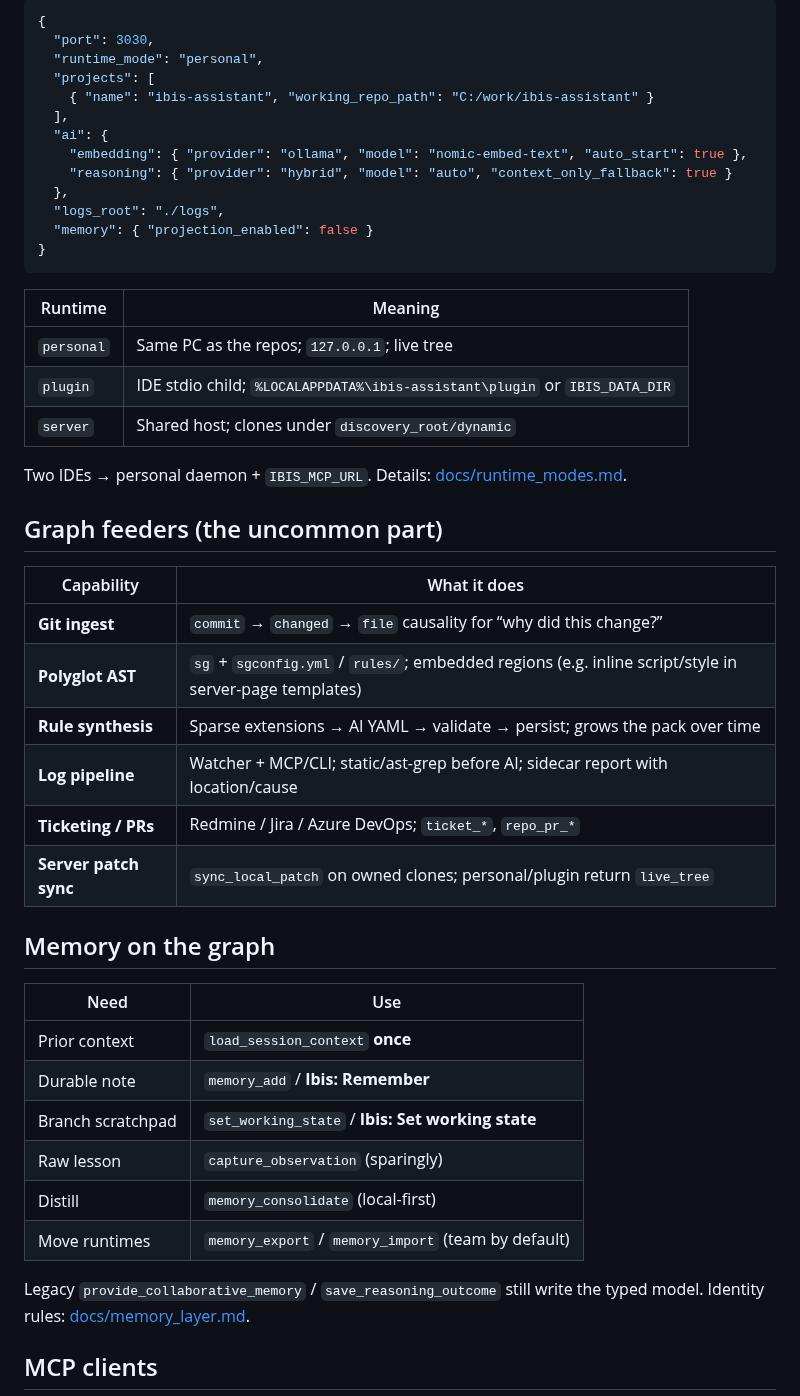
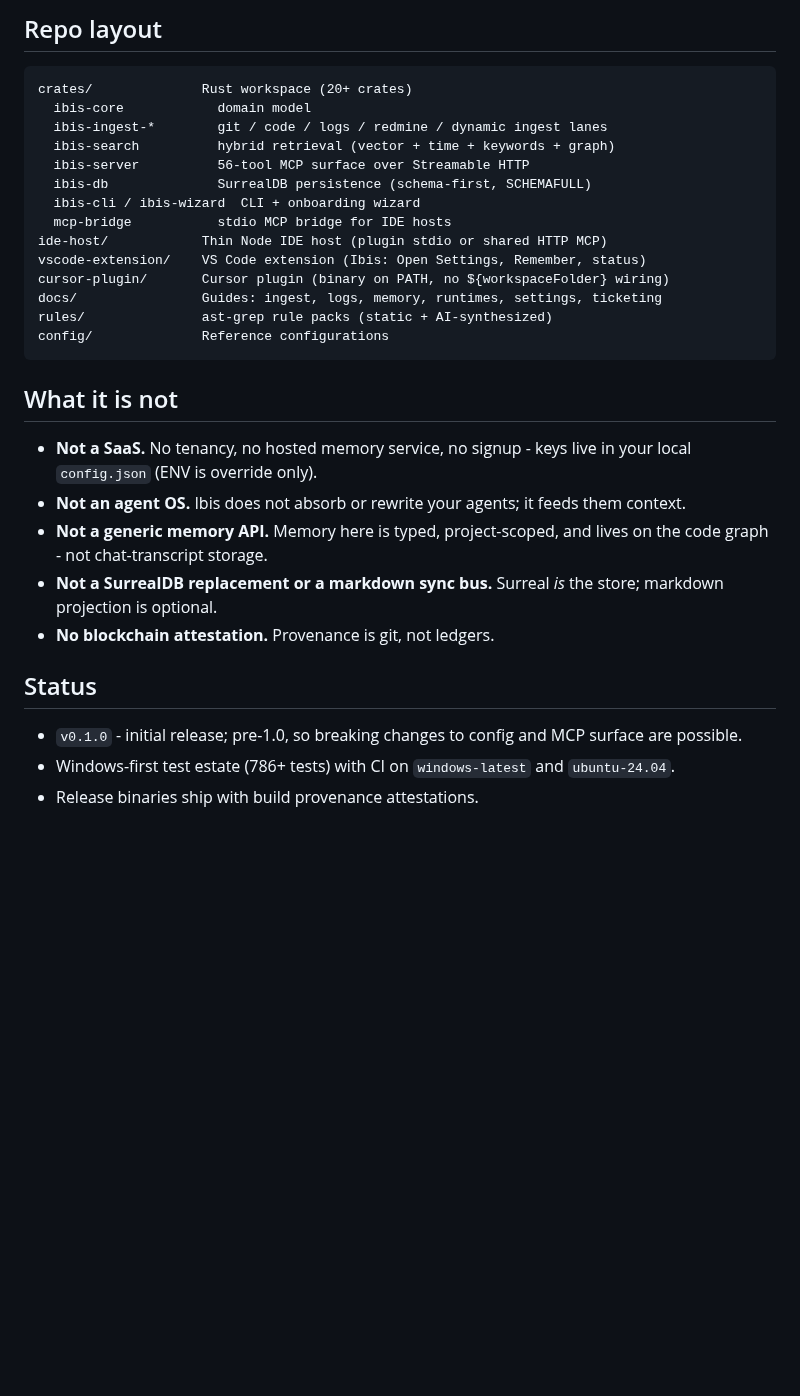
Before and after one commit to fatterdev/ibis-assistant, a Markdown page: README.md, the part around one of its changes. GitHub-like rendering; blank space fills up the shorter version.

Commit message:
docs: launch README with branding, feature matrix and Apache-2.0 licensing

````diff
--- a/README.md
+++ b/README.md
@@ -86,51 +86,34 @@ Tracked defaults: `config_master.json`. **Never commit** local `config.json`.
 
-```json
-{
-  "port": 3030,
-  "runtime_mode": "personal",
-  "projects": [
-    { "name": "ibis-assistant", "working_repo_path": "C:/work/ibis-assistant" }
-  ],
-  "ai": {
-    "embedding": { "provider": "ollama", "model": "nomic-embed-text", "auto_start": true },
-    "reasoning": { "provider": "hybrid", "model": "auto", "context_only_fallback": true }
-  },
-  "logs_root": "./logs",
-  "memory": { "projection_enabled": false }
-}
+## Repo layout
+
+```text
+crates/              Rust workspace (20+ crates)
+  ibis-core            domain model
+  ibis-ingest-*        git / code / logs / redmine / dynamic ingest lanes
+  ibis-search          hybrid retrieval (vector + time + keywords + graph)
+  ibis-server          56-tool MCP surface over Streamable HTTP
+  ibis-db              SurrealDB persistence (schema-first, SCHEMAFULL)
+  ibis-cli / ibis-wizard  CLI + onboarding wizard
+  mcp-bridge           stdio MCP bridge for IDE hosts
+ide-host/            Thin Node IDE host (plugin stdio or shared HTTP MCP)
+vscode-extension/    VS Code extension (Ibis: Open Settings, Remember, status)
+cursor-plugin/       Cursor plugin (binary on PATH, no ${workspaceFolder} wiring)
+docs/                Guides: ingest, logs, memory, runtimes, settings, ticketing
+rules/               ast-grep rule packs (static + AI-synthesized)
+config/              Reference configurations
 ```
 
-| Runtime | Meaning |
-|---------|---------|
-| `personal` | Same PC as the repos; `127.0.0.1`; live tree |
-| `plugin` | IDE stdio child; `%LOCALAPPDATA%\ibis-assistant\plugin` or `IBIS_DATA_DIR` |
-| `server` | Shared host; clones under `discovery_root/dynamic` |
+## What it is not
 
-Two IDEs → personal daemon + `IBIS_MCP_URL`. Details: [docs/runtime_modes.md](docs/runtime_modes.md).
+- **Not a SaaS.** No tenancy, no hosted memory service, no signup - keys live in your local `config.json` (ENV is override only).
+- **Not an agent OS.** Ibis does not absorb or rewrite your agents; it feeds them context.
+- **Not a generic memory API.** Memory here is typed, project-scoped, and lives on the code graph - not chat-transcript storage.
+- **Not a SurrealDB replacement or a markdown sync bus.** Surreal *is* the store; markdown projection is optional.
+- **No blockchain attestation.** Provenance is git, not ledgers.
 
-## Graph feeders (the uncommon part)
+## Status
 
-| Capability | What it does |
-|------------|----------------|
-| **Git ingest** | `commit` → `changed` → `file` causality for “why did this change?” |
-| **Polyglot AST** | `sg` + `sgconfig.yml` / `rules/`; embedded regions (e.g. inline script/style in server-page templates) |
-| **Rule synthesis** | Sparse extensions → AI YAML → validate → persist; grows the pack over time |
-| **Log pipeline** | Watcher + MCP/CLI; static/ast-grep before AI; sidecar report with location/cause |
-| **Ticketing / PRs** | Redmine / Jira / Azure DevOps; `ticket_*`, `repo_pr_*` |
-| **Server patch sync** | `sync_local_patch` on owned clones; personal/plugin return `live_tree` |
+- `v0.1.0` - initial release; pre-1.0, so breaking changes to config and MCP surface are possible.
+- Windows-first test estate (786+ tests) with CI on `windows-latest` and `ubuntu-24.04`.
+- Release binaries ship with build provenance attestations.
 
-## Memory on the graph
-
-| Need | Use |
-|------|-----|
-| Prior context | `load_session_context` **once** |
-| Durable note | `memory_add` / **Ibis: Remember** |
-| Branch scratchpad | `set_working_state` / **Ibis: Set working state** |
-| Raw lesson | `capture_observation` (sparingly) |
-| Distill | `memory_consolidate` (local-first) |
-| Move runtimes | `memory_export` / `memory_import` (team by default) |
-
-Legacy `provide_collaborative_memory` / `save_reasoning_outcome` still write the typed model. Identity rules: [docs/memory_layer.md](docs/memory_layer.md).
-
-## MCP clients
-
````
Also changed, not shown: other parts of README.md (+61 -101 lines).
